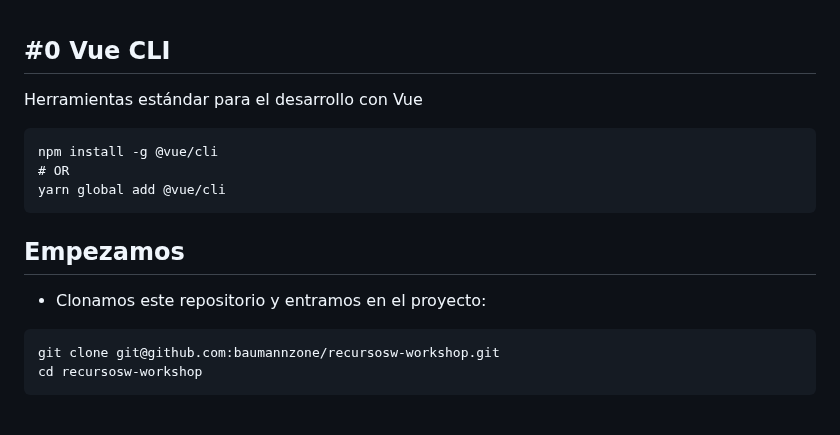
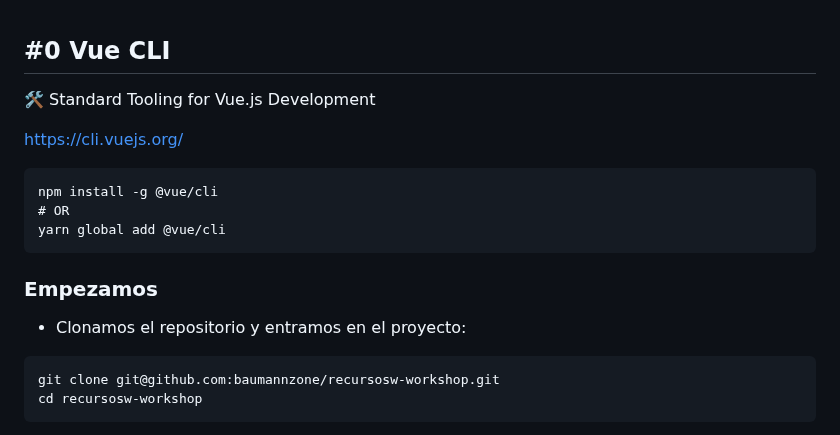
Before and after one commit to baumannzone/recursosw-workshop, a Markdown page: readme.md, the part around one of its changes. GitHub-like rendering.

````diff
--- a/readme.md
+++ b/readme.md
@@ -1,6 +1,8 @@
 ## #0 Vue CLI
 
-Herramientas estándar para el desarrollo con Vue
+🛠️ Standard Tooling for Vue.js Development
+
+https://cli.vuejs.org/
 
 ```
 npm install -g @vue/cli
@@ -8,8 +10,8 @@ npm install -g @vue/cli
 yarn global add @vue/cli
 ```
 
-## Empezamos
-- Clonamos este repositorio y entramos en el proyecto:
+### Empezamos
+- Clonamos el repositorio y entramos en el proyecto:
 ```
 git clone git@github.com:baumannzone/recursosw-workshop.git
 cd recursosw-workshop
````
Also changed, not shown: other parts of readme.md (+31 -15 lines), assets/img/2.png (added), assets/img/3.png (added), 1 other file.
